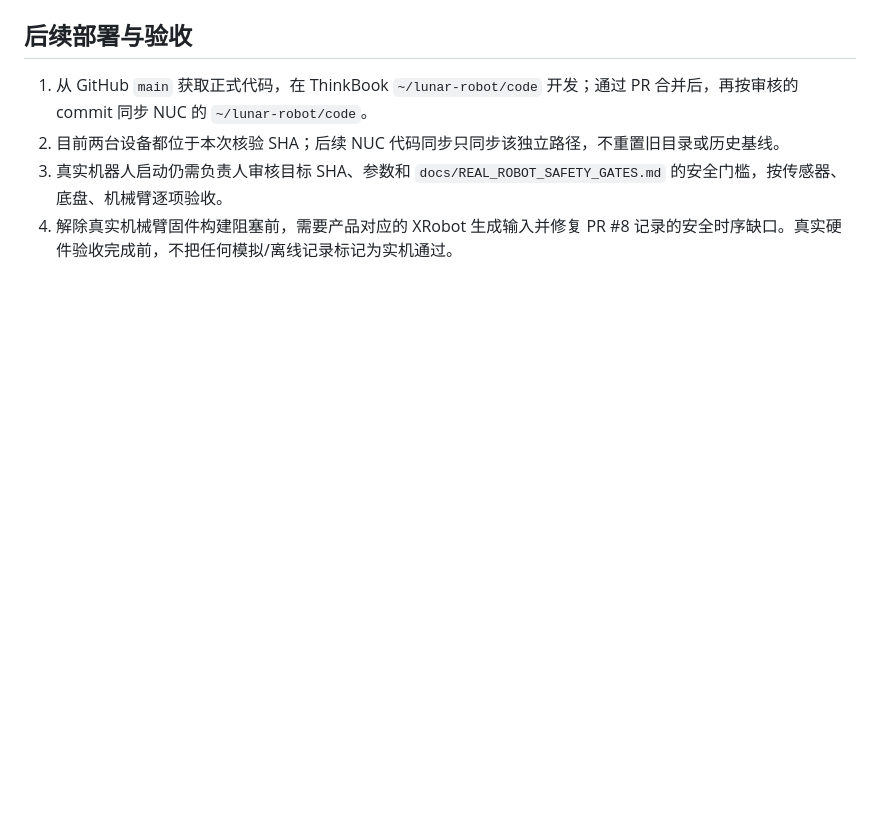
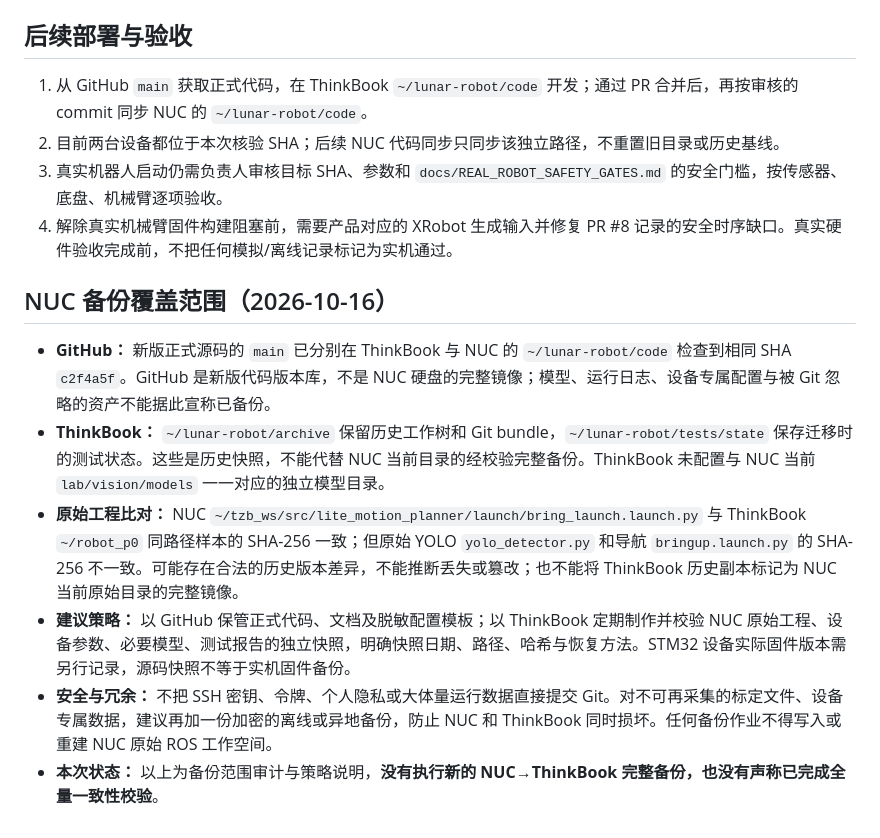
Before and after one commit to Tyr1onX/lunar-cave-robot, a Markdown page: docs/WORKSPACE_HANDOFF.md, the part around the change. Rendered like a GitHub page; blank space fills up the shorter version.

Commit message:
docs: clarify NUC backup coverage and verified source differences

```diff
--- a/docs/WORKSPACE_HANDOFF.md
+++ b/docs/WORKSPACE_HANDOFF.md
@@ -86,3 +86,12 @@ Mac Lunar Robot Console 的“模块测试”页使用固定白名单测试 ID
 2. 目前两台设备都位于本次核验 SHA；后续 NUC 代码同步只同步该独立路径，不重置旧目录或历史基线。
 3. 真实机器人启动仍需负责人审核目标 SHA、参数和 `docs/REAL_ROBOT_SAFETY_GATES.md` 的安全门槛，按传感器、底盘、机械臂逐项验收。
 4. 解除真实机械臂固件构建阻塞前，需要产品对应的 XRobot 生成输入并修复 PR #8 记录的安全时序缺口。真实硬件验收完成前，不把任何模拟/离线记录标记为实机通过。
+
+## NUC 备份覆盖范围（2026-10-16）
+
+- **GitHub：** 新版正式源码的 `main` 已分别在 ThinkBook 与 NUC 的 `~/lunar-robot/code` 检查到相同 SHA `c2f4a5f`。GitHub 是新版代码版本库，不是 NUC 硬盘的完整镜像；模型、运行日志、设备专属配置与被 Git 忽略的资产不能据此宣称已备份。
+- **ThinkBook：** `~/lunar-robot/archive` 保留历史工作树和 Git bundle，`~/lunar-robot/tests/state` 保存迁移时的测试状态。这些是历史快照，不能代替 NUC 当前目录的经校验完整备份。ThinkBook 未配置与 NUC 当前 `lab/vision/models` 一一对应的独立模型目录。
+- **原始工程比对：** NUC `~/tzb_ws/src/lite_motion_planner/launch/bring_launch.launch.py` 与 ThinkBook `~/robot_p0` 同路径样本的 SHA-256 一致；但原始 YOLO `yolo_detector.py` 和导航 `bringup.launch.py` 的 SHA-256 不一致。可能存在合法的历史版本差异，不能推断丢失或篡改；也不能将 ThinkBook 历史副本标记为 NUC 当前原始目录的完整镜像。
+- **建议策略：** 以 GitHub 保管正式代码、文档及脱敏配置模板；以 ThinkBook 定期制作并校验 NUC 原始工程、设备参数、必要模型、测试报告的独立快照，明确快照日期、路径、哈希与恢复方法。STM32 设备实际固件版本需另行记录，源码快照不等于实机固件备份。
+- **安全与冗余：** 不把 SSH 密钥、令牌、个人隐私或大体量运行数据直接提交 Git。对不可再采集的标定文件、设备专属数据，建议再加一份加密的离线或异地备份，防止 NUC 和 ThinkBook 同时损坏。任何备份作业不得写入或重建 NUC 原始 ROS 工作空间。
+- **本次状态：** 以上为备份范围审计与策略说明，**没有执行新的 NUC→ThinkBook 完整备份，也没有声称已完成全量一致性校验**。
```
